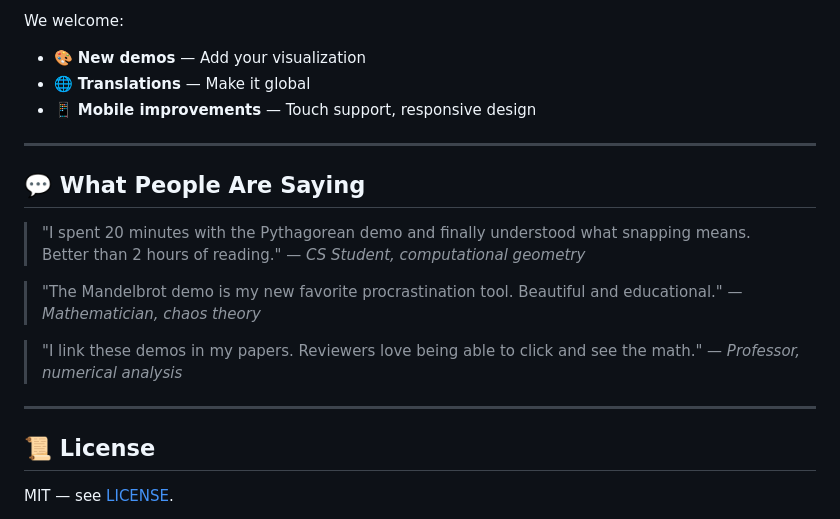
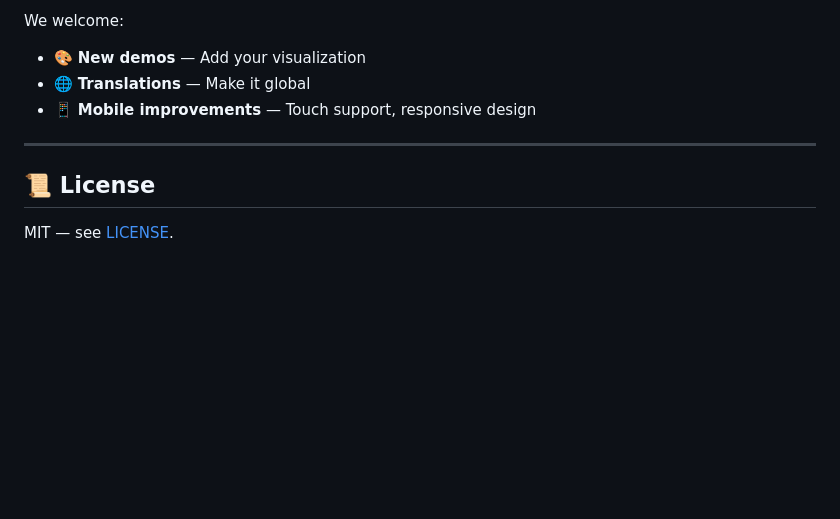
Before and after one commit to SuperInstance/constraint-theory-web, a Markdown page: README.md, the part around the change. Drawn GitHub-style; blank space fills up the shorter version.

Commit message:
Remove fake testimonials - be honest about project status

```diff
--- a/README.md
+++ b/README.md
@@ -353,19 +353,6 @@ We welcome:
 
 ---
 
-## 💬 What People Are Saying
-
-> "I spent 20 minutes with the Pythagorean demo and finally understood what snapping means. Better than 2 hours of reading."
-> — *CS Student, computational geometry*
-
-> "The Mandelbrot demo is my new favorite procrastination tool. Beautiful and educational."
-> — *Mathematician, chaos theory*
-
-> "I link these demos in my papers. Reviewers love being able to click and see the math."
-> — *Professor, numerical analysis*
-
----
-
 ## 📜 License
 
 MIT — see [LICENSE](LICENSE).
```
